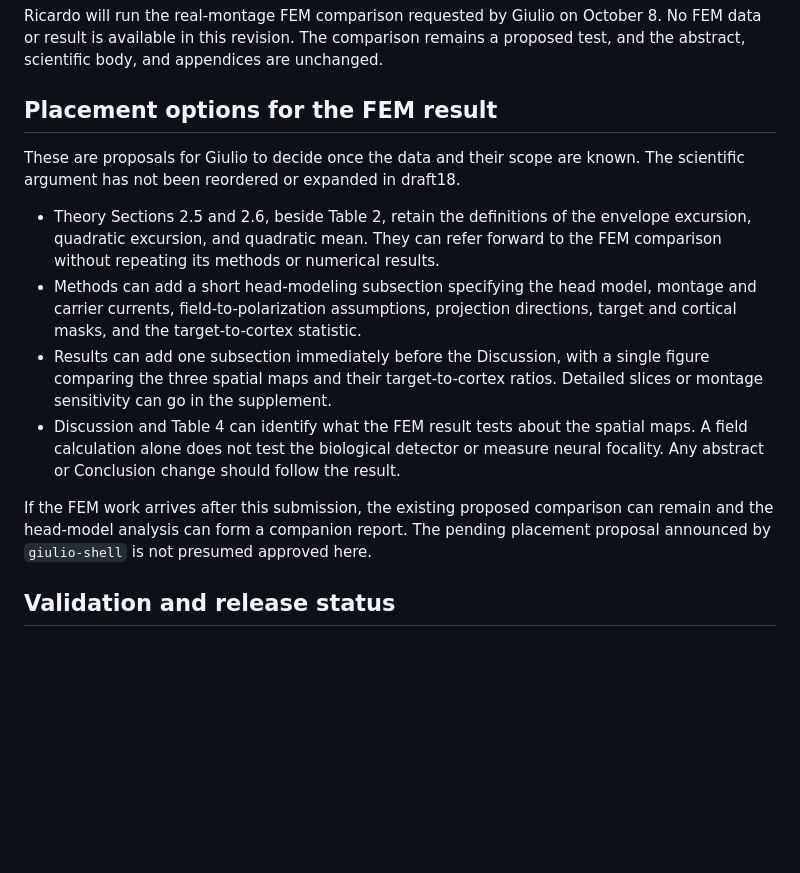
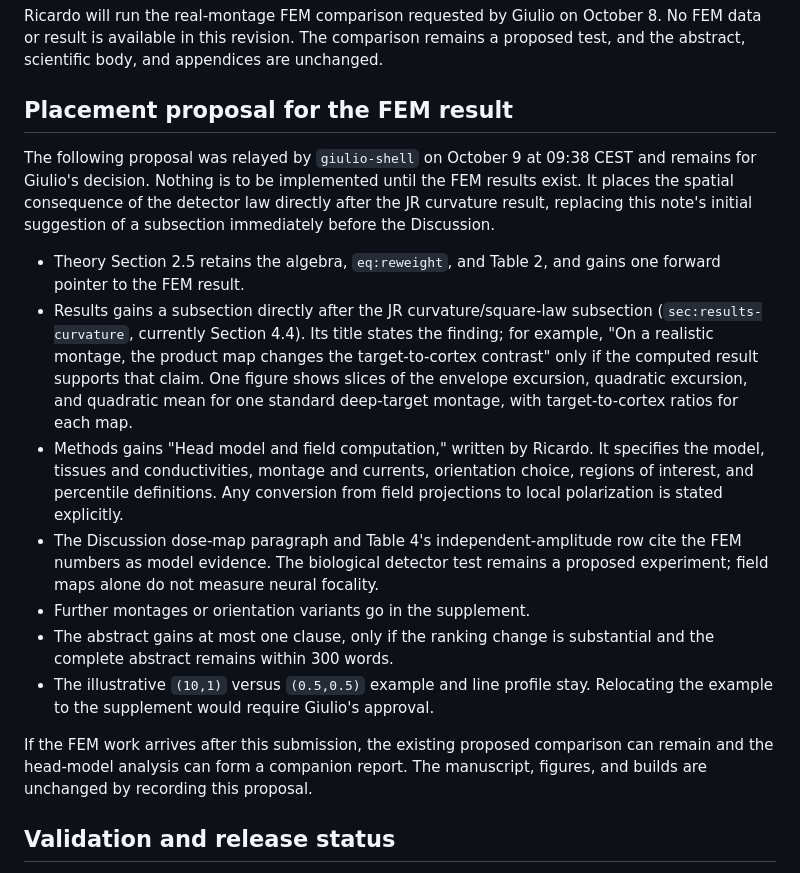
Before and after one commit to giulioruffini/TI-demodulation-paper, a Markdown page: docs/revision_2026-10-09_v0150draft18_authors.md, the part around the change. Drawn GitHub-style; blank space fills up the shorter version.

Commit message:
Record proposed FEM placement after the JR detector result

```diff
--- a/docs/revision_2026-10-09_v0150draft18_authors.md
+++ b/docs/revision_2026-10-09_v0150draft18_authors.md
@@ -22,27 +22,39 @@ Ricardo will run the real-montage FEM comparison requested by Giulio on October
 No FEM data or result is available in this revision. The comparison remains a
 proposed test, and the abstract, scientific body, and appendices are unchanged.
 
-## Placement options for the FEM result
+## Placement proposal for the FEM result
 
-These are proposals for Giulio to decide once the data and their scope are known.
-The scientific argument has not been reordered or expanded in draft18.
+The following proposal was relayed by `giulio-shell` on October 9 at 09:38 CEST
+and remains for Giulio's decision. Nothing is to be implemented until the FEM
+results exist. It places the spatial consequence of the detector law directly
+after the JR curvature result, replacing this note's initial suggestion of a
+subsection immediately before the Discussion.
 
-- Theory Sections 2.5 and 2.6, beside Table 2, retain the definitions of the
-  envelope excursion, quadratic excursion, and quadratic mean. They can refer
-  forward to the FEM comparison without repeating its methods or numerical results.
-- Methods can add a short head-modeling subsection specifying the head model,
-  montage and carrier currents, field-to-polarization assumptions, projection
-  directions, target and cortical masks, and the target-to-cortex statistic.
-- Results can add one subsection immediately before the Discussion, with a
-  single figure comparing the three spatial maps and their target-to-cortex
-  ratios. Detailed slices or montage sensitivity can go in the supplement.
-- Discussion and Table 4 can identify what the FEM result tests about the spatial
-  maps. A field calculation alone does not test the biological detector or measure
-  neural focality. Any abstract or Conclusion change should follow the result.
+- Theory Section 2.5 retains the algebra, `eq:reweight`, and Table 2, and gains
+  one forward pointer to the FEM result.
+- Results gains a subsection directly after the JR curvature/square-law
+  subsection (`sec:results-curvature`, currently Section 4.4). Its title states
+  the finding; for example, "On a realistic montage, the product map changes the
+  target-to-cortex contrast" only if the computed result supports that claim.
+  One figure shows slices of the envelope excursion, quadratic excursion, and
+  quadratic mean for one standard deep-target montage, with target-to-cortex
+  ratios for each map.
+- Methods gains "Head model and field computation," written by Ricardo. It
+  specifies the model, tissues and conductivities, montage and currents,
+  orientation choice, regions of interest, and percentile definitions. Any
+  conversion from field projections to local polarization is stated explicitly.
+- The Discussion dose-map paragraph and Table 4's independent-amplitude row cite
+  the FEM numbers as model evidence. The biological detector test remains a
+  proposed experiment; field maps alone do not measure neural focality.
+- Further montages or orientation variants go in the supplement.
+- The abstract gains at most one clause, only if the ranking change is substantial
+  and the complete abstract remains within 300 words.
+- The illustrative `(10,1)` versus `(0.5,0.5)` example and line profile stay.
+  Relocating the example to the supplement would require Giulio's approval.
 
 If the FEM work arrives after this submission, the existing proposed comparison
-can remain and the head-model analysis can form a companion report. The pending
-placement proposal announced by `giulio-shell` is not presumed approved here.
+can remain and the head-model analysis can form a companion report. The manuscript,
+figures, and builds are unchanged by recording this proposal.
 
 ## Validation and release status
 
```
Also changed, not shown: todo.md (+1 -1 lines).
